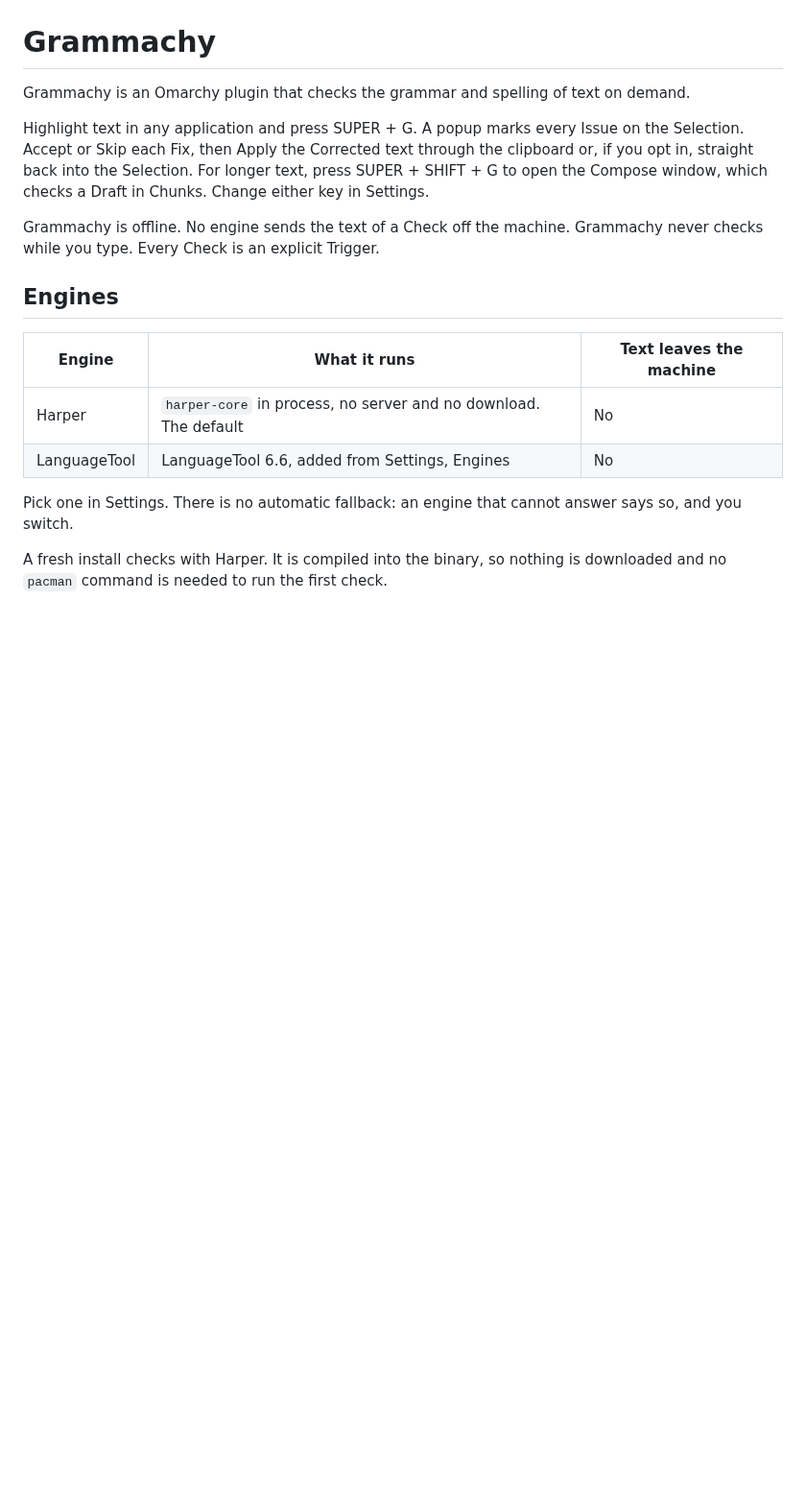
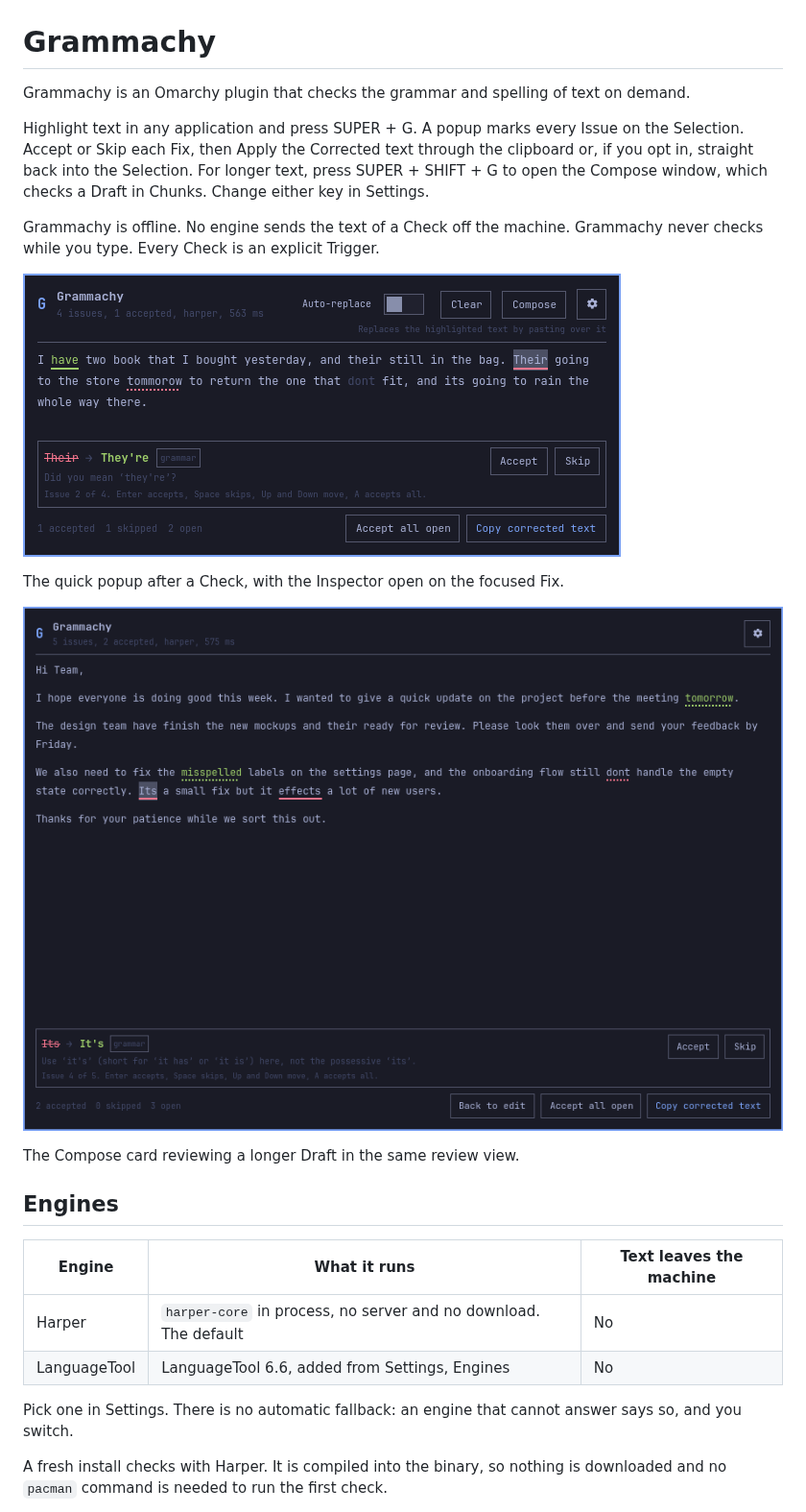
Before and after one commit to jyooi/grammachy, a Markdown page: README.md, the part around the change. Shown at 96% size. Drawn GitHub-style; pictures changed too: docs/images/compose-card.png (added), docs/images/quick-card.png (added); blank space fills up the shorter version.

Commit message:
docs: add card screenshots to the README (#42)
* docs: add card screenshots to the README

* docs: fill the card screenshots and drop the settings capture

```diff
--- a/README.md
+++ b/README.md
@@ -12,6 +12,14 @@ Grammachy is offline.
 No engine sends the text of a Check off the machine.
 Grammachy never checks while you type.
 Every Check is an explicit Trigger.
+
+![The quick popup card over a checked Selection, with an accepted Fix, a skipped Fix, and the Inspector open on an open Fix.](docs/images/quick-card.png)
+
+The quick popup after a Check, with the Inspector open on the focused Fix.
+
+![The Compose card reviewing a multi-paragraph Draft, with two Issues accepted and the Inspector open on a third Fix.](docs/images/compose-card.png)
+
+The Compose card reviewing a longer Draft in the same review view.
 
 ## Engines
 
```
